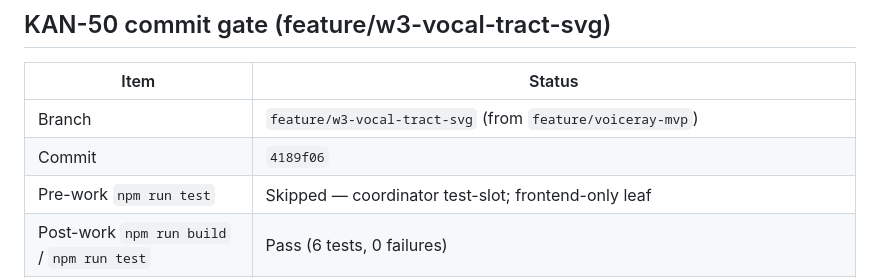
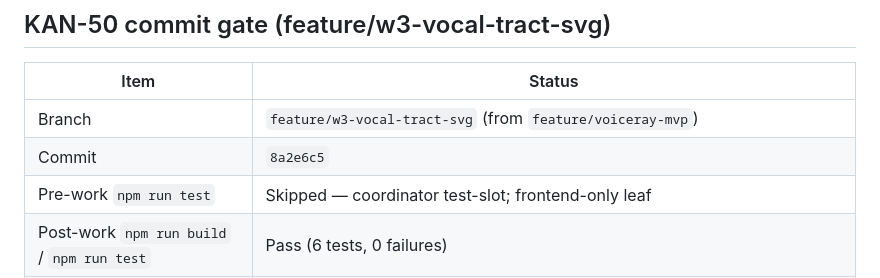
Before and after one commit to edwardjcw/VoiceRay, a Markdown page: docs/status.md, the part around the change. Rendered like a GitHub page.

Commit message:
docs: record KAN-50 commit hash in status
Co-authored-by: Cursor <cursoragent@cursor.com>

```diff
--- a/docs/status.md
+++ b/docs/status.md
@@ -121,7 +121,7 @@ Standard pedagogical set (varied places/manners):
 | Item | Status |
 | ---- | ------ |
 | Branch | `feature/w3-vocal-tract-svg` (from `feature/voiceray-mvp`) |
-| Commit | `4189f06` |
+| Commit | `8a2e6c5` |
 | Pre-work `npm run test` | Skipped — coordinator test-slot; frontend-only leaf |
 | Post-work `npm run build` / `npm run test` | Pass (6 tests, 0 failures) |
 | UI/API validation | N/A — SVG rig + player unit tests; no API shape change |
```
